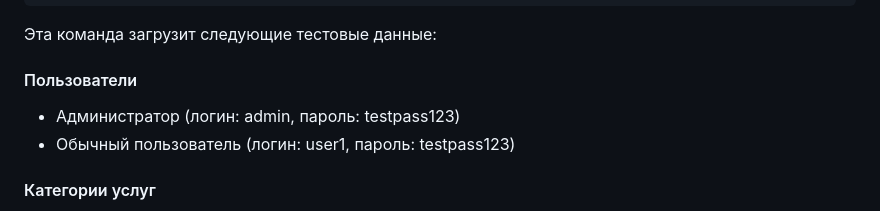
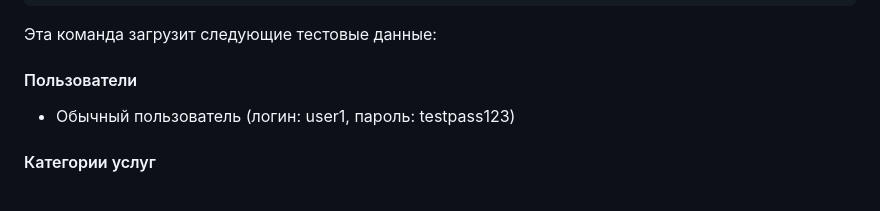
Before and after one commit to GETSWAG/hcs_portal, a Markdown page: README.md, the part around the change. Rendered like a GitHub page.

Commit message:
Измененная структура в инструкции

```diff
--- a/README.md
+++ b/README.md
@@ -64,7 +64,6 @@ python manage.py load_test_data
 Эта команда загрузит следующие тестовые данные:
 
 #### Пользователи
-- Администратор (логин: admin, пароль: testpass123)
 - Обычный пользователь (логин: user1, пароль: testpass123)
 
 #### Категории услуг
```
